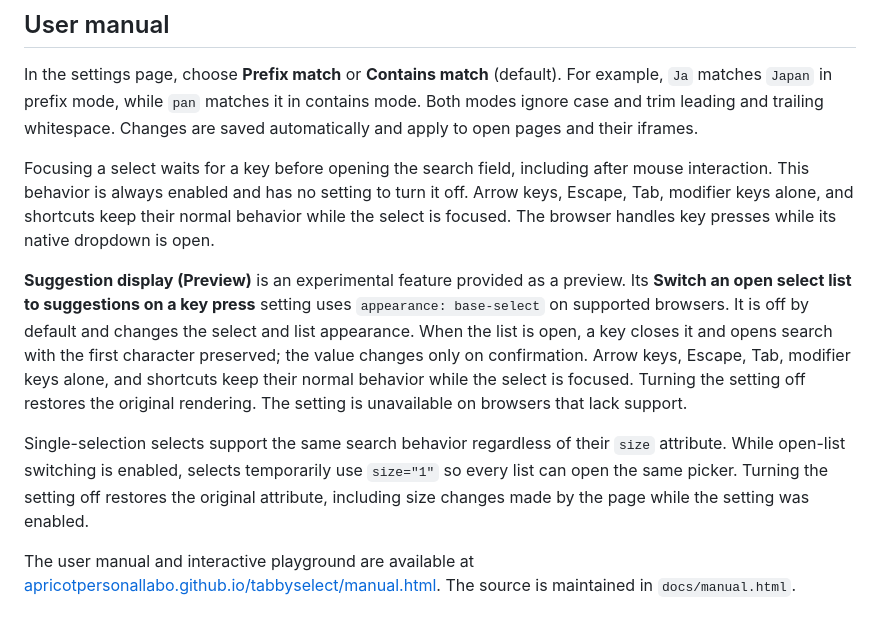
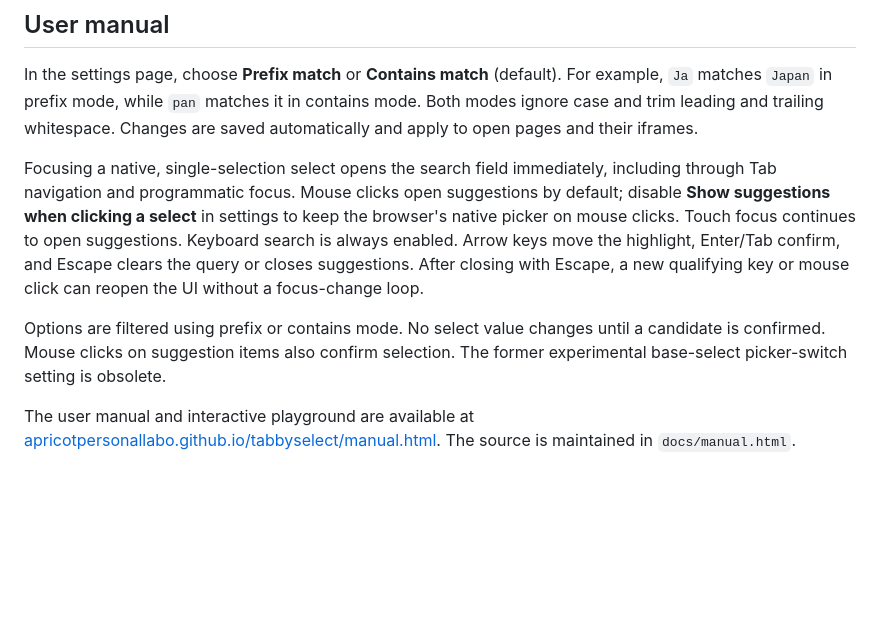
Before and after one commit to apricotpersonallabo/tabbyselect, a Markdown page: README.md, the part around the change. Drawn GitHub-style; blank space fills up the shorter version.

Commit message:
Document immediate focus behavior and mouse toggle

```diff
--- a/README.md
+++ b/README.md
@@ -73,10 +73,16 @@ If only one store fails, rerun the workflow for that store with the same version
 
 In the settings page, choose **Prefix match** or **Contains match** (default). For example, `Ja` matches `Japan` in prefix mode, while `pan` matches it in contains mode. Both modes ignore case and trim leading and trailing whitespace. Changes are saved automatically and apply to open pages and their iframes.
 
-Focusing a select waits for a key before opening the search field, including after mouse interaction. This behavior is always enabled and has no setting to turn it off. Arrow keys, Escape, Tab, modifier keys alone, and shortcuts keep their normal behavior while the select is focused. The browser handles key presses while its native dropdown is open.
+Focusing a native, single-selection select opens the search field immediately, including
+through Tab navigation and programmatic focus. Mouse clicks open suggestions by
+default; disable **Show suggestions when clicking a select** in settings to keep
+the browser's native picker on mouse clicks. Touch focus continues to open suggestions.
+Keyboard search is always enabled. Arrow keys move the highlight, Enter/Tab confirm,
+and Escape clears the query or closes suggestions. After closing with Escape, a
+new qualifying key or mouse click can reopen the UI without a focus-change loop.
 
-**Suggestion display (Preview)** is an experimental feature provided as a preview. Its **Switch an open select list to suggestions on a key press** setting uses `appearance: base-select` on supported browsers. It is off by default and changes the select and list appearance. When the list is open, a key closes it and opens search with the first character preserved; the value changes only on confirmation. Arrow keys, Escape, Tab, modifier keys alone, and shortcuts keep their normal behavior while the select is focused. Turning the setting off restores the original rendering. The setting is unavailable on browsers that lack support.
-
-Single-selection selects support the same search behavior regardless of their `size` attribute. While open-list switching is enabled, selects temporarily use `size="1"` so every list can open the same picker. Turning the setting off restores the original attribute, including size changes made by the page while the setting was enabled.
+Options are filtered using prefix or contains mode. No select value changes until
+a candidate is confirmed. Mouse clicks on suggestion items also confirm selection.
+The former experimental base-select picker-switch setting is obsolete.
 
 The user manual and interactive playground are available at [apricotpersonallabo.github.io/tabbyselect/manual.html](https://apricotpersonallabo.github.io/tabbyselect/manual.html). The source is maintained in `docs/manual.html`.
```
